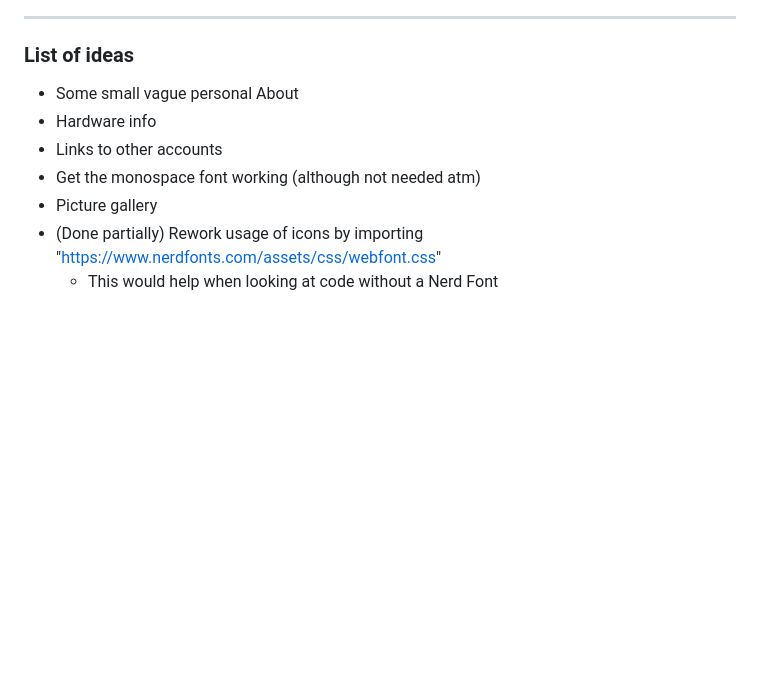
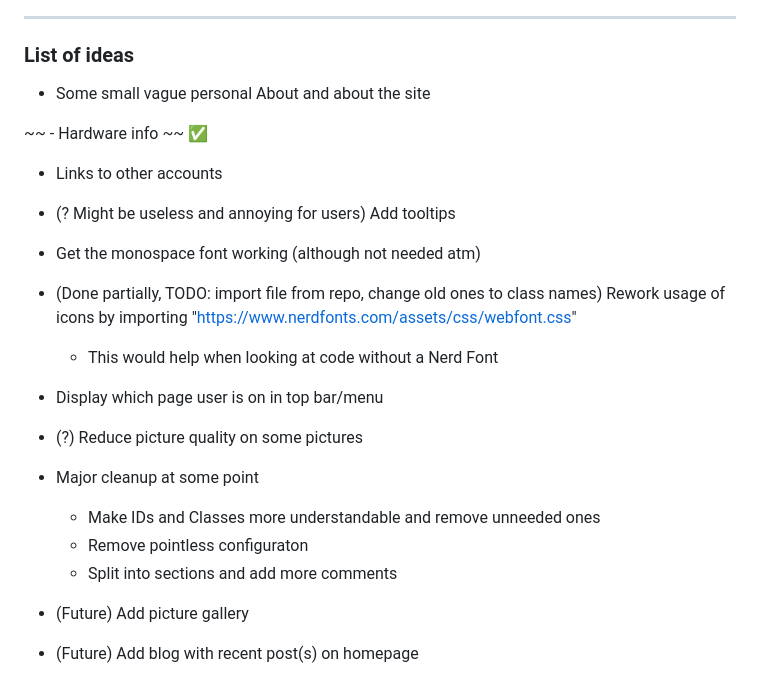
Before and after one commit to saunakatti/saunakatti.github.io, a Markdown page: README.md, the part around the change. Rendered like a GitHub page; blank space fills up the shorter version.

```diff
--- a/README.md
+++ b/README.md
@@ -8,12 +8,32 @@ Uses Mocha pallette of [Catppuccin](https://github.com/catppuccin/catppuccin) fo
 ---
 
 ### List of ideas
-- Some small vague personal About
-- Hardware info
+- Some small vague personal About and about the site
+
+~~ - Hardware info ~~ ✅
+
 - Links to other accounts
+
+- (? Might be useless and annoying for users) Add tooltips
+
 - Get the monospace font working (although not needed atm)
-- Picture gallery
-- (Done partially) Rework usage of icons by importing "https://www.nerdfonts.com/assets/css/webfont.css"
+
+- (Done partially, TODO: import file from repo, change old ones to class names)
+  Rework usage of icons by importing "https://www.nerdfonts.com/assets/css/webfont.css"
    - This would help when looking at
     code without a Nerd Font
+
+- Display which page user is on in top bar/menu
+
+- (?) Reduce picture quality on some pictures
+
+- Major cleanup at some point
+  - Make IDs and Classes more understandable and remove unneeded ones
+  - Remove pointless configuraton
+  - Split into sections and add more comments
+
+- (Future) Add picture gallery
+
+- (Future) Add blog with recent post(s) on homepage
+
 <!-- gaming related stuff, smp?? -->
```
Also changed, not shown: assets/images/code1.png (added), 6 other files.
